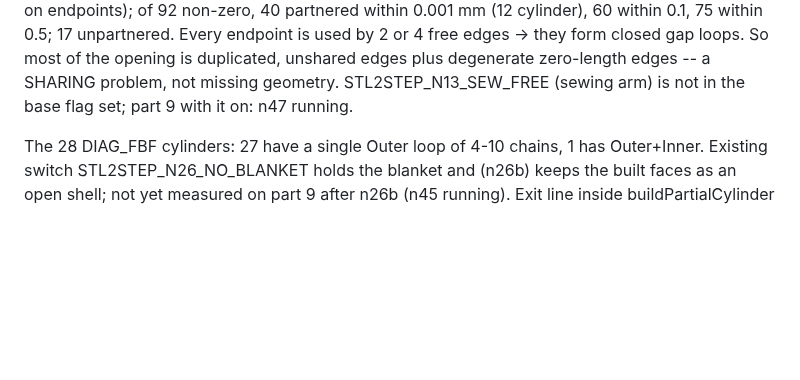
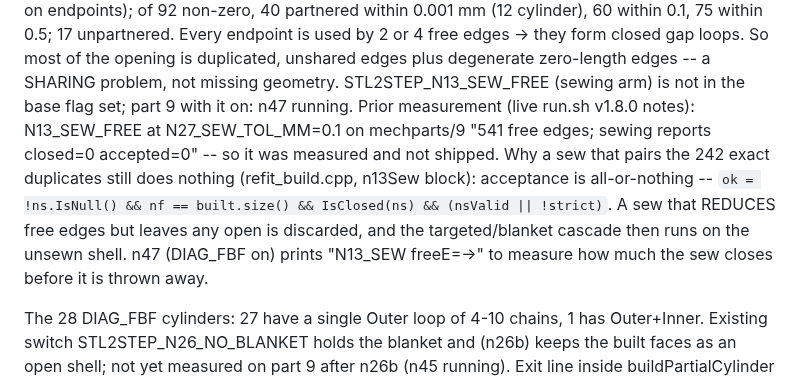
Before and after one commit to tommasobbianchi/mesh2step, a Markdown page: .claude/loopspec/RESUME.md, the part around the change. Drawn GitHub-style; blank space fills up the shorter version.

Commit message:
resume notes: the sewing step discards any sew that does not fully close the shell
It was already measured on part 9 without effect. The code accepts a sewn shell only if it is
completely closed, so a sew that pairs most duplicated edges is thrown away and the explode
cascade runs on the unsewn shell.

Co-Authored-By: Claude Opus 5 (1M context) <noreply@anthropic.com>
Claude-Session: https://claude.ai/code/session_018SNiWVUb6kYYHcCJAfzFr6

```diff
--- a/.claude/loopspec/RESUME.md
+++ b/.claude/loopspec/RESUME.md
@@ -447,6 +447,14 @@ AG. **Part 9 explode ledger: where the 98 cylinders die (n43, binary e37c21e9e6d
    So most of the opening is duplicated, unshared edges plus degenerate zero-length edges -- a
    SHARING problem, not missing geometry. STL2STEP_N13_SEW_FREE (sewing arm) is not in the base flag
    set; part 9 with it on: n47 running.
+   Prior measurement (live run.sh v1.8.0 notes): N13_SEW_FREE at N27_SEW_TOL_MM=0.1 on mechparts/9
+   "541 free edges; sewing reports closed=0 accepted=0" -- so it was measured and not shipped.
+   Why a sew that pairs the 242 exact duplicates still does nothing (refit_build.cpp, n13Sew block):
+   acceptance is all-or-nothing -- `ok = !ns.IsNull() && nf == built.size() && IsClosed(ns) &&
+   (nsValid || !strict)`. A sew that REDUCES free edges but leaves any open is discarded, and the
+   targeted/blanket cascade then runs on the unsewn shell. n47 (DIAG_FBF on) prints
+   "N13_SEW freeE=<before>-><after>" to measure how much the sew closes before it is thrown away.
+
 
    The 28 DIAG_FBF cylinders: 27 have a single Outer loop of 4-10 chains, 1 has Outer+Inner.
    Existing switch STL2STEP_N26_NO_BLANKET holds the blanket and (n26b) keeps the built faces as an
```
